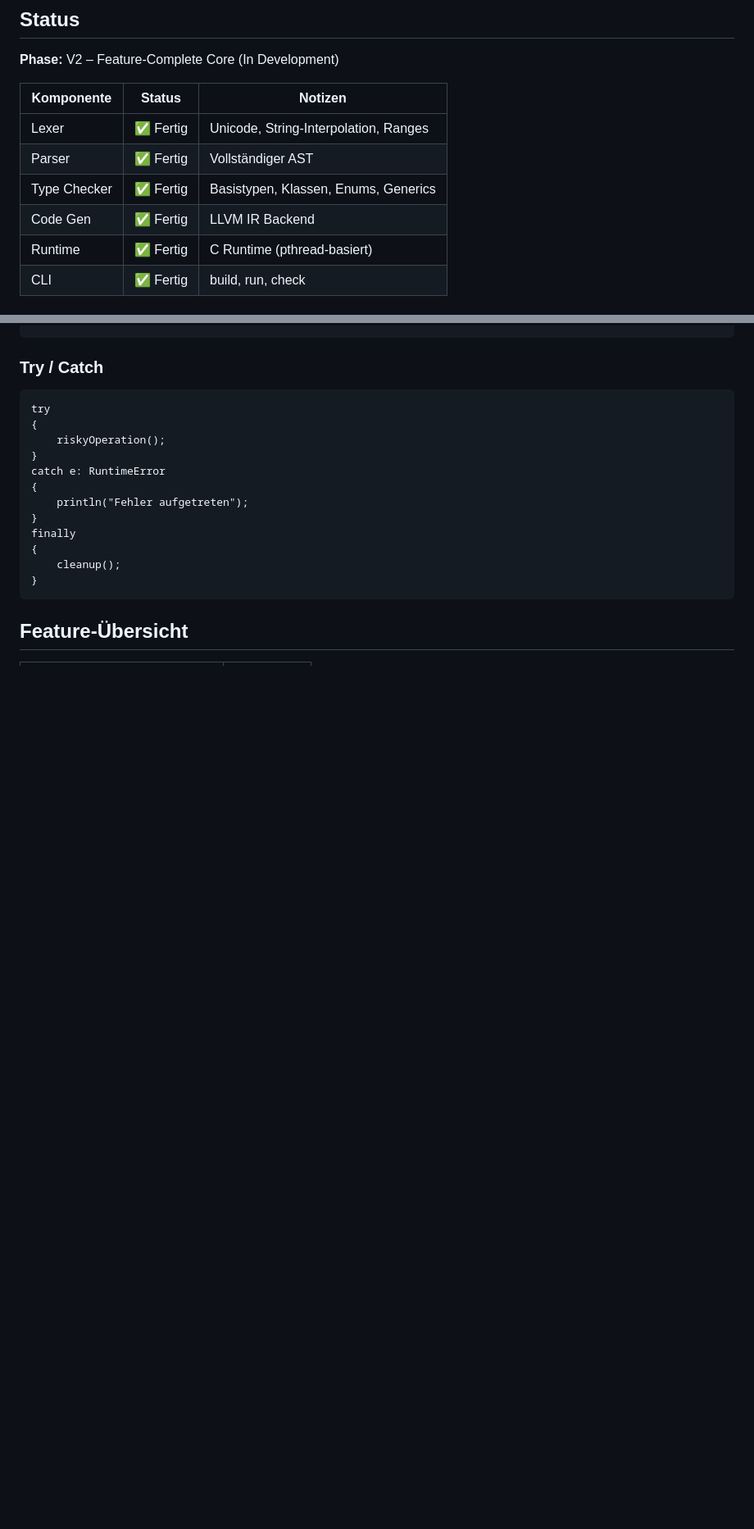
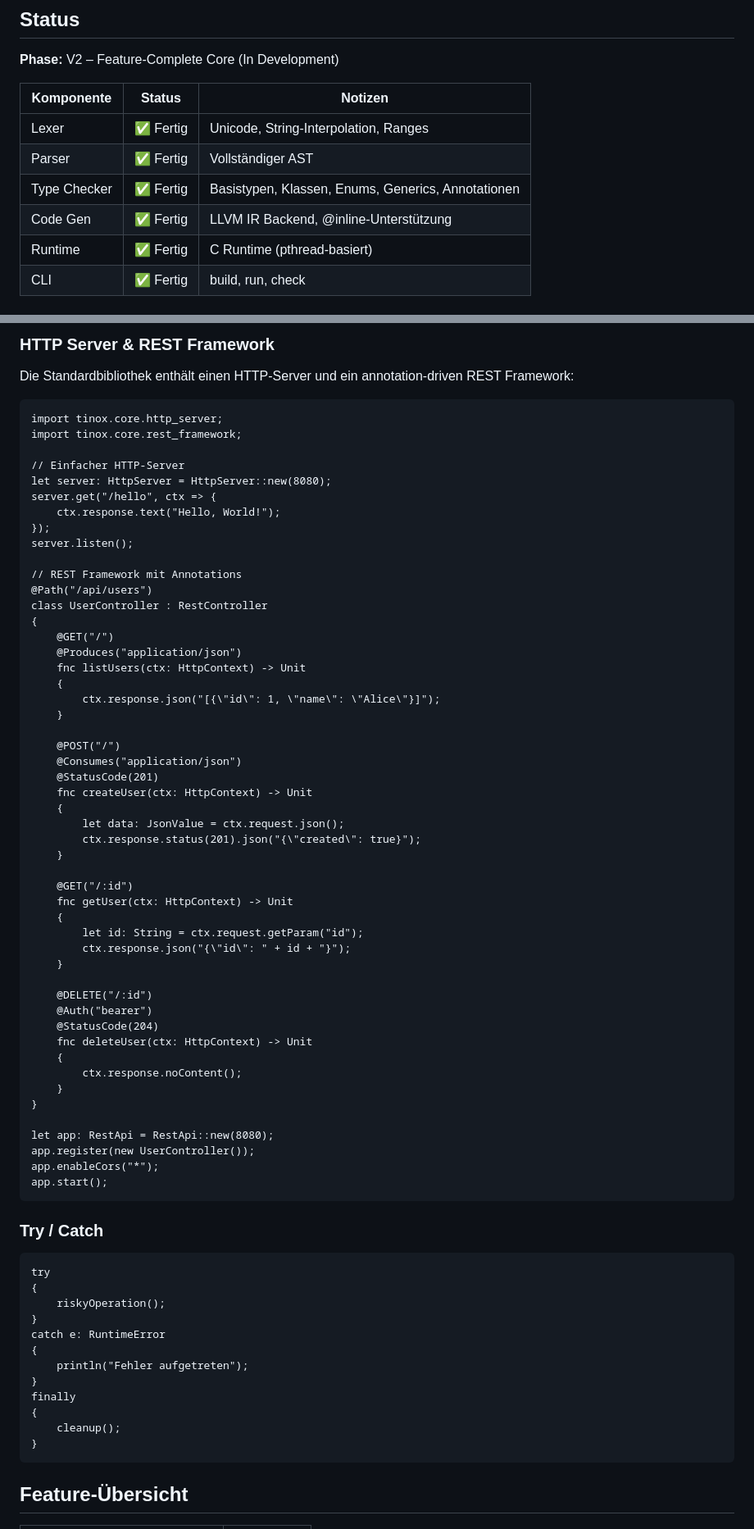
Before and after one commit to riotstarta/tinox, a Markdown page: README.md, 2 parts joined by grey strips. Shown at 82% size. Rendered like a GitHub page; blank space fills up the shorter version.

Commit message:
docs: update README with annotations, HTTP server, and REST framework

````diff
--- a/README.md
+++ b/README.md
@@ -12,8 +12,8 @@
 |--------------|-------------|--------------------------------------|
 | Lexer        | ✅ Fertig   | Unicode, String-Interpolation, Ranges |
 | Parser       | ✅ Fertig   | Vollständiger AST                    |
-| Type Checker | ✅ Fertig   | Basistypen, Klassen, Enums, Generics |
-| Code Gen     | ✅ Fertig   | LLVM IR Backend                      |
+| Type Checker | ✅ Fertig   | Basistypen, Klassen, Enums, Generics, Annotationen |
+| Code Gen     | ✅ Fertig   | LLVM IR Backend, @inline-Unterstützung           |
 | Runtime      | ✅ Fertig   | C Runtime (pthread-basiert)          |
 | CLI          | ✅ Fertig   | build, run, check                    |
 
@@ -320,3 +355,60 @@ defer { println("1"); }
+### HTTP Server & REST Framework
+
+Die Standardbibliothek enthält einen HTTP-Server und ein annotation-driven REST Framework:
+
+```tinox
+import tinox.core.http_server;
+import tinox.core.rest_framework;
+
+// Einfacher HTTP-Server
+let server: HttpServer = HttpServer::new(8080);
+server.get("/hello", ctx => {
+    ctx.response.text("Hello, World!");
+});
+server.listen();
+
+// REST Framework mit Annotations
+@Path("/api/users")
+class UserController : RestController
+{
+    @GET("/")
+    @Produces("application/json")
+    fnc listUsers(ctx: HttpContext) -> Unit
+    {
+        ctx.response.json("[{\"id\": 1, \"name\": \"Alice\"}]");
+    }
+
+    @POST("/")
+    @Consumes("application/json")
+    @StatusCode(201)
+    fnc createUser(ctx: HttpContext) -> Unit
+    {
+        let data: JsonValue = ctx.request.json();
+        ctx.response.status(201).json("{\"created\": true}");
+    }
+
+    @GET("/:id")
+    fnc getUser(ctx: HttpContext) -> Unit
+    {
+        let id: String = ctx.request.getParam("id");
+        ctx.response.json("{\"id\": " + id + "}");
+    }
+
+    @DELETE("/:id")
+    @Auth("bearer")
+    @StatusCode(204)
+    fnc deleteUser(ctx: HttpContext) -> Unit
+    {
+        ctx.response.noContent();
+    }
+}
+
+let app: RestApi = RestApi::new(8080);
+app.register(new UserController());
+app.enableCors("*");
+app.start();
+```
+
 ### Try / Catch
 
 ```tinox
````
Also changed, not shown: other parts of README.md (+40 -1 lines).
